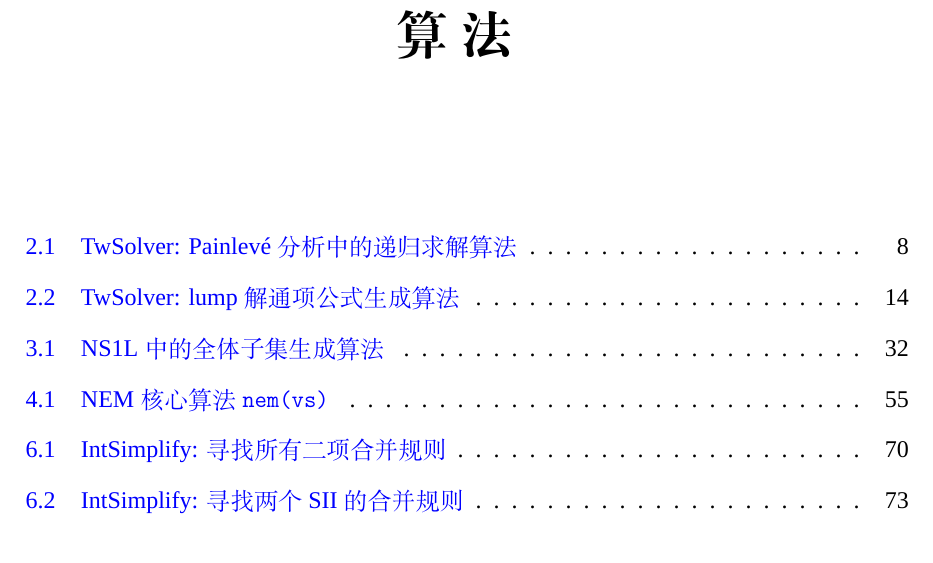
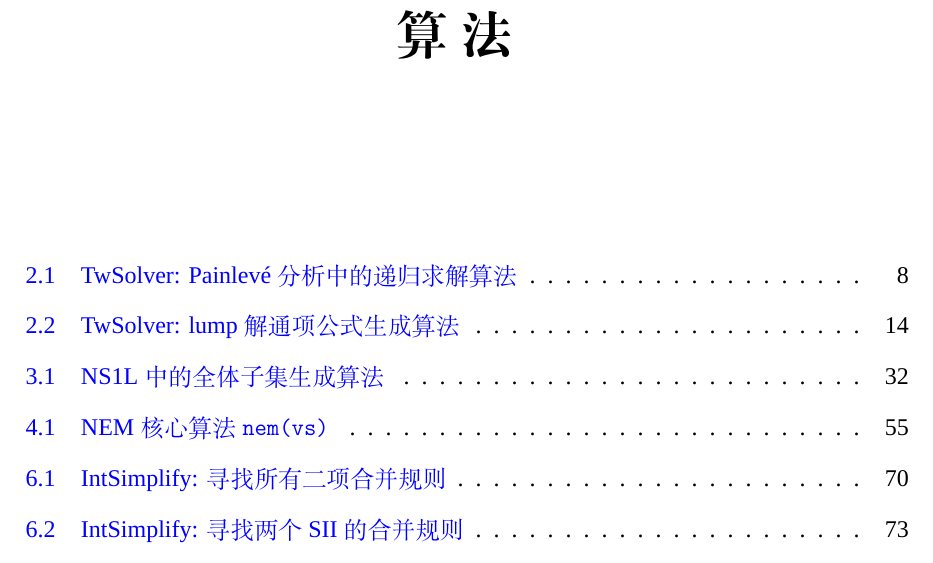
Before and after one commit to yu961549745/ECNU_Paper, a LaTeX thesis (paper/paper.tex, which reads paper/mydefs.tex): part of page 17 of 120, cut so that both start at the same text. Compiled offline with XeLaTeX; a missing font is replaced by an installed copy or a similar font.

Commit message:
微调格式

```diff
--- a/paper/mydefs.tex
+++ b/paper/mydefs.tex
@@ -26,7 +26,7 @@
 % 自行使用
 \usepackage{ifplatform}
 \usepackage[ruled,vlined,linesnumbered,algochapter]{algorithm2e}
-\SetAlgorithmName{\color{blue} 算法}{}{\vspace*{2cm}\Huge 算\ 法}
+\SetAlgorithmName{\color{blue} 算法}{}{\vspace*{2.5cm}\Huge 算\ 法}
 \SetKwProg{Fn}{Function}{}{end}% 设置函数的格式
 \usepackage{paralist}% 方便好用的压缩列表
 \usepackage{enumitem}% 设置 enumerate 格式
```
